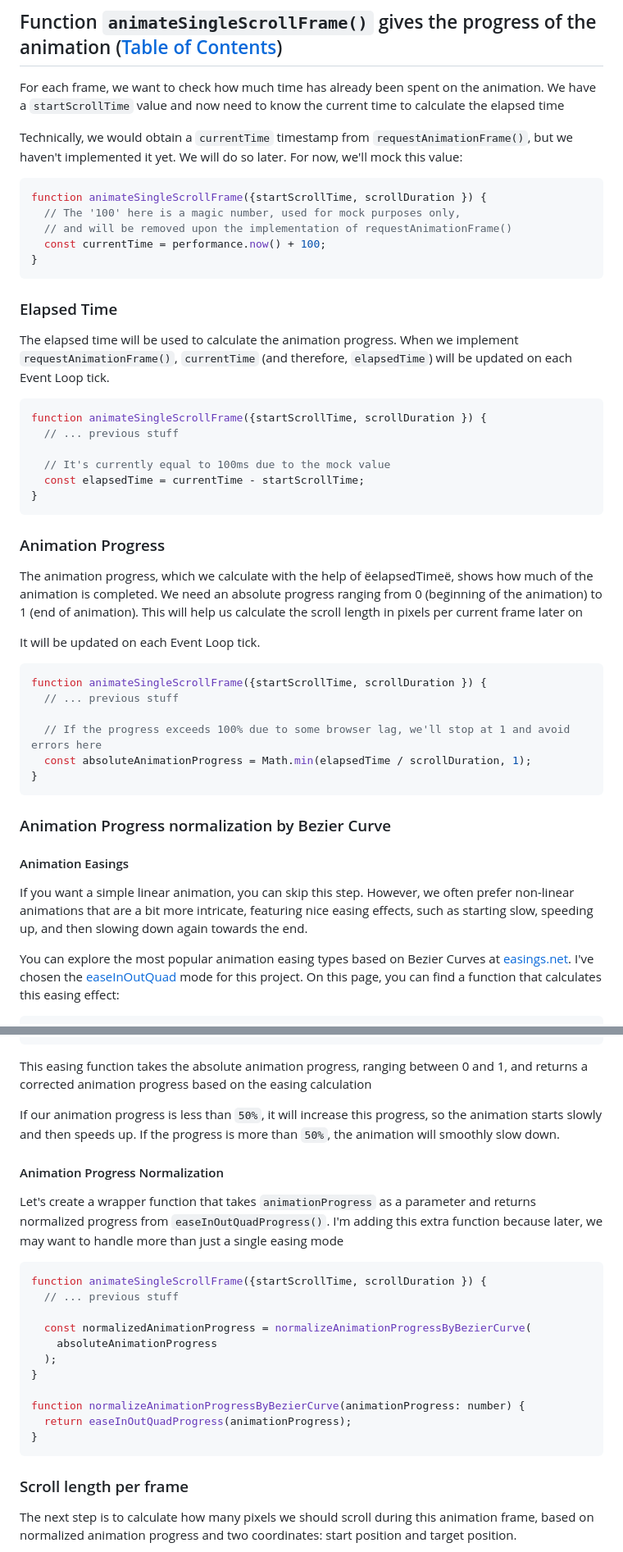
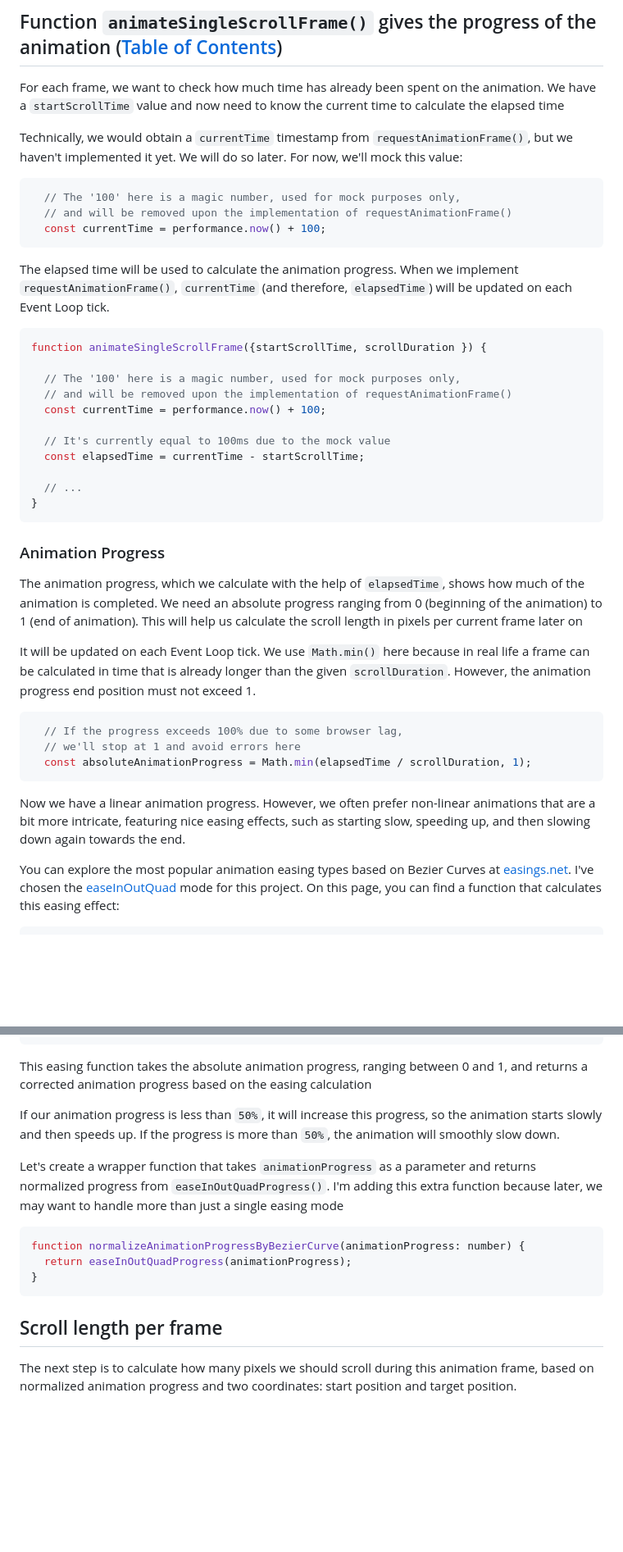
Before and after one commit to xfides/smoothScrollTo-concept, a Markdown page: README.md, 2 parts joined by grey strips. Shown: that part at 82% size. GitHub-like rendering; blank space fills up the shorter version.

Commit message:
doc: done `Animation Progress` section + small fixes

````diff
--- a/README.md
+++ b/README.md
@@ -435,46 +436,40 @@ For each frame, we want to check how much time has already been spent on the ani
 Technically, we would obtain a `currentTime` timestamp from `requestAnimationFrame()`, but we haven't implemented it yet. We will do so later. For now, we'll mock this value:
 
 ```js
-function animateSingleScrollFrame({startScrollTime, scrollDuration }) {
   // The '100' here is a magic number, used for mock purposes only,
   // and will be removed upon the implementation of requestAnimationFrame()
   const currentTime = performance.now() + 100;
-}
 ```
-
-### Elapsed Time
 
 The elapsed time will be used to calculate the animation progress. When we implement `requestAnimationFrame()`, `currentTime` (and therefore, `elapsedTime`) will be updated on each Event Loop tick.
 
 ```js
 function animateSingleScrollFrame({startScrollTime, scrollDuration }) {
-  // ... previous stuff
+
+  // The '100' here is a magic number, used for mock purposes only,
+  // and will be removed upon the implementation of requestAnimationFrame()
+  const currentTime = performance.now() + 100;
 
   // It's currently equal to 100ms due to the mock value
   const elapsedTime = currentTime - startScrollTime;
+
+  // ...
 }
 ```
 
 ### Animation Progress
 
-The animation progress, which we calculate with the help of ёelapsedTimeё, shows how much of the animation is completed. We need an absolute progress ranging from 0 (beginning of the animation) to 1 (end of animation). This will help us calculate the scroll length in pixels per current frame later on
+The animation progress, which we calculate with the help of `elapsedTime`, shows how much of the animation is completed. We need an absolute progress ranging from 0 (beginning of the animation) to 1 (end of animation). This will help us calculate the scroll length in pixels per current frame later on
 
-It will be updated on each Event Loop tick.
+It will be updated on each Event Loop tick. We use `Math.min()` here because in real life a frame can be calculated in time that is already longer than the given `scrollDuration`. However, the animation progress end position must not exceed 1.
 
 ```js
-function animateSingleScrollFrame({startScrollTime, scrollDuration }) {
-  // ... previous stuff
-
-  // If the progress exceeds 100% due to some browser lag, we'll stop at 1 and avoid errors here
+  // If the progress exceeds 100% due to some browser lag,
+  // we'll stop at 1 and avoid errors here
   const absoluteAnimationProgress = Math.min(elapsedTime / scrollDuration, 1);
-}
 ```
 
-### Animation Progress normalization by Bezier Curve
-
-#### Animation Easings
-
-If you want a simple linear animation, you can skip this step. However, we often prefer non-linear animations that are a bit more intricate, featuring nice easing effects, such as starting slow, speeding up, and then slowing down again towards the end.
+Now we have a linear animation progress. However, we often prefer non-linear animations that are a bit more intricate, featuring nice easing effects, such as starting slow, speeding up, and then slowing down again towards the end.
 
 You can explore the most popular animation easing types based on Bezier Curves at [easings.net](https://easings.net/#). I've chosen the [easeInOutQuad](https://easings.net/#easeInOutQuad) mode for this project. On this page, you can find a function that calculates this easing effect:
 
@@ -490,25 +485,15 @@ This easing function takes the absolute animation progress, ranging between 0 an
 
 If our animation progress is less than `50%`, it will increase this progress, so the animation starts slowly and then speeds up. If the progress is more than `50%`, the animation will smoothly slow down.
 
-#### Animation Progress Normalization
-
 Let's create a wrapper function that takes `animationProgress` as a parameter and returns normalized progress from `easeInOutQuadProgress()`. I'm adding this extra function because later, we may want to handle more than just a single easing mode
 
 ```js
-function animateSingleScrollFrame({startScrollTime, scrollDuration }) {
-  // ... previous stuff
-
-  const normalizedAnimationProgress = normalizeAnimationProgressByBezierCurve(
-    absoluteAnimationProgress
-  );
-}
-
 function normalizeAnimationProgressByBezierCurve(animationProgress: number) {
   return easeInOutQuadProgress(animationProgress);
 }
 ```
 
-### Scroll length per frame
+## Scroll length per frame
 
 The next step is to calculate how many pixels we should scroll during this animation frame, based on normalized animation progress and two coordinates: start position and target position.
 
````
Also changed, not shown: other parts of README.md (+5 -4 lines).
